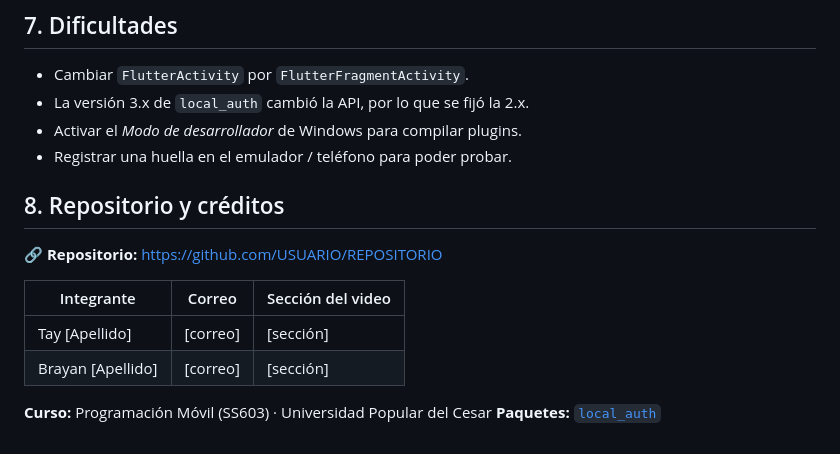
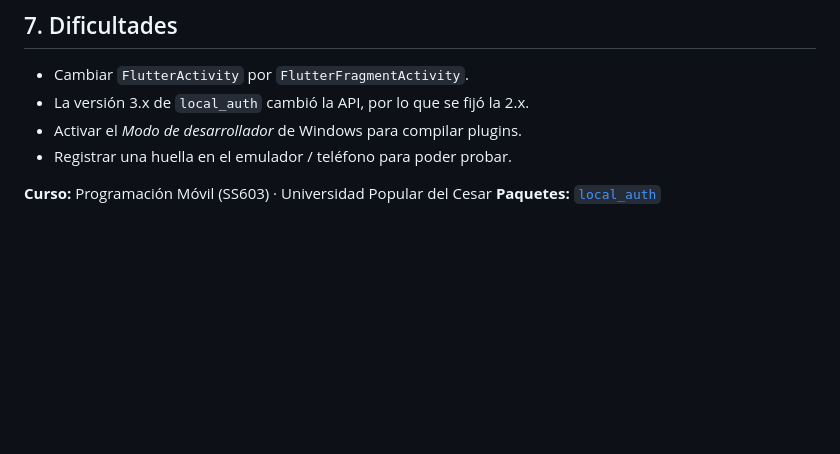
Before and after one commit to Amaya0910/Aplicacion_biometria, a Markdown page: README.md, the part around the change. GitHub-like rendering; blank space fills up the shorter version.

Commit message:
Fix: readme
Removed repository and credits section from README.

```diff
--- a/README.md
+++ b/README.md
@@ -114,14 +114,5 @@ flutter run     # en un Android con huella registrada
 - Activar el *Modo de desarrollador* de Windows para compilar plugins.
 - Registrar una huella en el emulador / teléfono para poder probar.
 
-## 8. Repositorio y créditos
-
-🔗 **Repositorio:** [https://github.com/USUARIO/REPOSITORIO](https://github.com/USUARIO/REPOSITORIO)
-
-| Integrante | Correo | Sección del video |
-|---|---|---|
-| Tay [Apellido] | [correo] | [sección] |
-| Brayan [Apellido] | [correo] | [sección] |
-
 **Curso:** Programación Móvil (SS603) · Universidad Popular del Cesar
 **Paquetes:** [`local_auth`](https://pub.dev/packages/local_auth)
```
